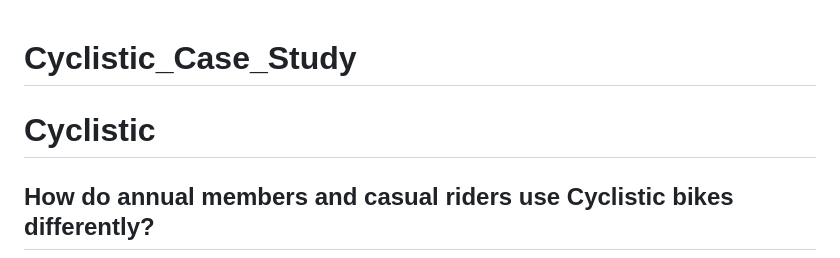
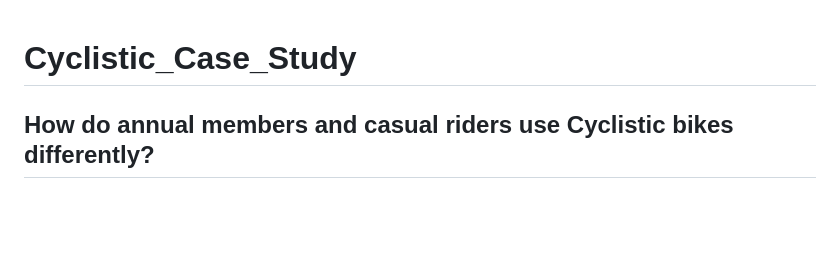
Before and after one commit to sabrinavzb/Cyclistic_Case_Study, a Markdown page: README.md, the part around the change. Drawn GitHub-style; blank space fills up the shorter version.

```diff
--- a/README.md
+++ b/README.md
@@ -1,5 +1,5 @@
 # Cyclistic_Case_Study
-# Cyclistic
+
 ## How do annual members and casual riders use Cyclistic bikes differently?
 
 ### **ASK**
```
